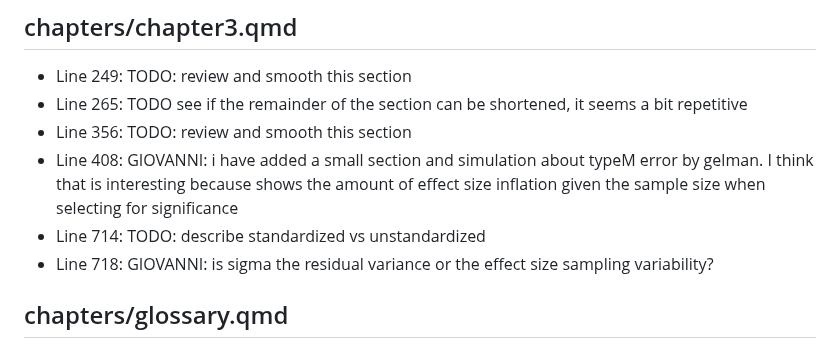
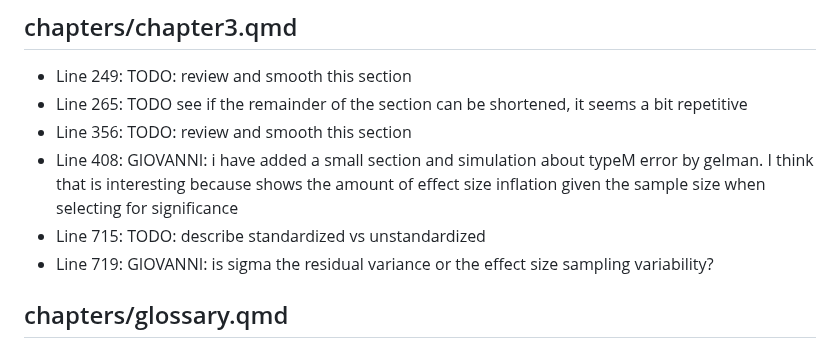
Before and after one commit to filippogambarota/replicability-book, a Markdown page: README.md, the part around one of its changes. Drawn GitHub-style.

```diff
--- a/README.md
+++ b/README.md
@@ -110,8 +110,8 @@ last update: 2025-03-18 (10:50)
     about typeM error by gelman. I think that is interesting because
     shows the amount of effect size inflation given the sample size when
     selecting for significance
-  - Line 714: TODO: describe standardized vs unstandardized
-  - Line 718: GIOVANNI: is sigma the residual variance or the effect
+  - Line 715: TODO: describe standardized vs unstandardized
+  - Line 719: GIOVANNI: is sigma the residual variance or the effect
     size sampling variability?
 
 ## chapters/glossary.qmd
```
Also changed, not shown: other parts of README.md (+1 -1 lines).
